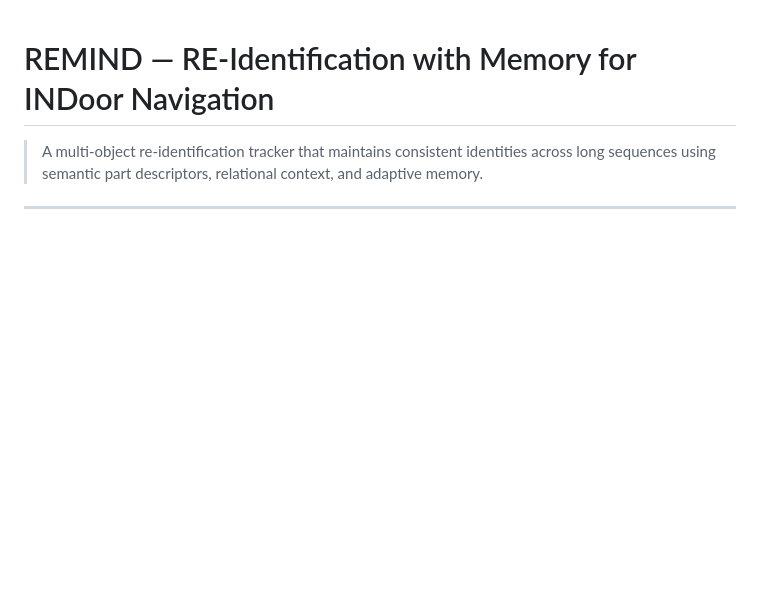
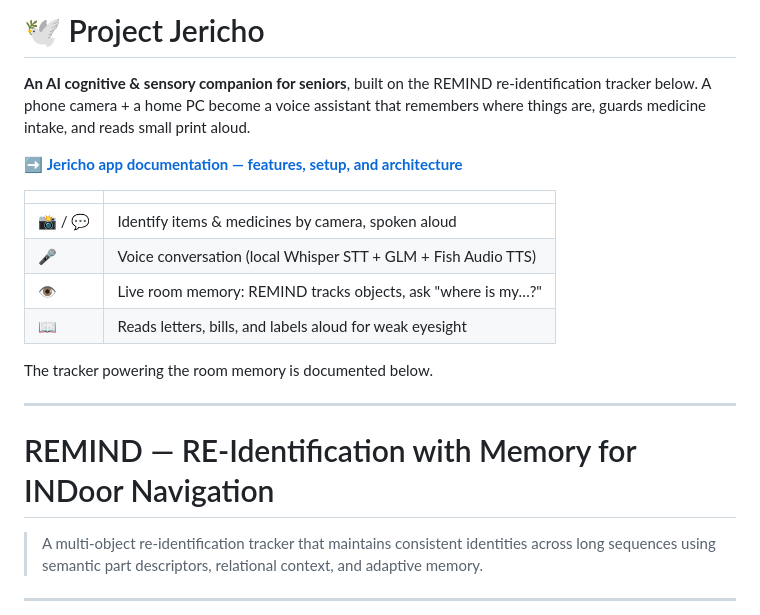
Before and after one commit to srthanakesh/WebsiteJericho, a Markdown page: README.md, the part around one of its changes. Rendered like a GitHub page; blank space fills up the shorter version.

```diff
--- a/README.md
+++ b/README.md
@@ -1,4 +1,19 @@
+# 🕊️ Project Jericho
 
+**An AI cognitive & sensory companion for seniors**, built on the REMIND re-identification tracker below. A phone camera + a home PC become a voice assistant that remembers where things are, guards medicine intake, and reads small print aloud.
+
+➡️ **[Jericho app documentation — features, setup, and architecture](assistant/README.md)**
+
+| | |
+|---|---|
+| 📸 / 💬 | Identify items & medicines by camera, spoken aloud |
+| 🎤 | Voice conversation (local Whisper STT + GLM + Fish Audio TTS) |
+| 👁 | Live room memory: REMIND tracks objects, ask "where is my…?" |
+| 📖 | Reads letters, bills, and labels aloud for weak eyesight |
+
+The tracker powering the room memory is documented below.
+
+---
 
 # REMIND — RE-Identification with Memory for INDoor Navigation
 
```
Also changed, not shown: other parts of README.md (+0 -4 lines), assistant/README.md (added, +149 -0 lines).
